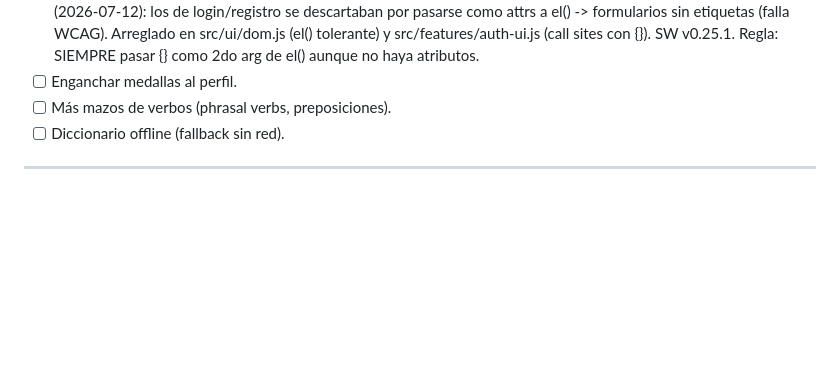
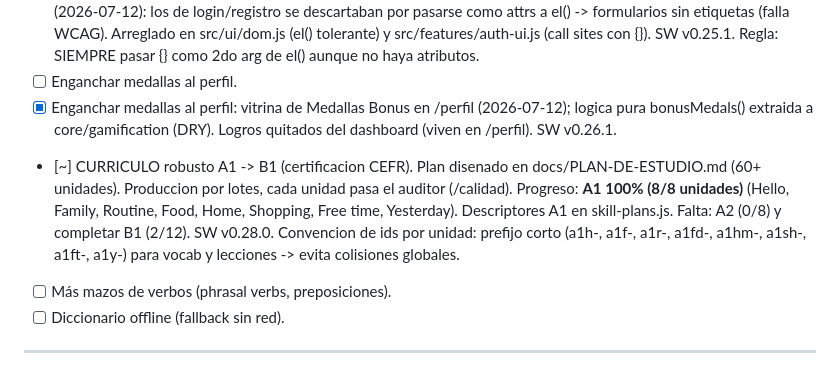
Before and after one commit to joshizaguirrea-hub/learning-UP, a Markdown page: BITACORA.md, the part around the change. GitHub-like rendering; blank space fills up the shorter version.

Commit message:
docs: registrar medallas en perfil y progreso curriculo (A1 100%)

```diff
--- a/BITACORA.md
+++ b/BITACORA.md
@@ -140,6 +140,16 @@ En **Supabase → Authentication → URL Configuration** quedó así:
       src/features/auth-ui.js (call sites con {}). SW v0.25.1. Regla: SIEMPRE
       pasar {} como 2do arg de el() aunque no haya atributos.
 - [ ] Enganchar medallas al perfil.
+- [x] Enganchar medallas al perfil: vitrina de Medallas Bonus en /perfil (2026-07-12);
+      logica pura bonusMedals() extraida a core/gamification (DRY). Logros quitados
+      del dashboard (viven en /perfil). SW v0.26.1.
+- [~] CURRICULO robusto A1 -> B1 (certificacion CEFR). Plan disenado en
+      docs/PLAN-DE-ESTUDIO.md (60+ unidades). Produccion por lotes, cada unidad
+      pasa el auditor (/calidad). Progreso: **A1 100% (8/8 unidades)** (Hello,
+      Family, Routine, Food, Home, Shopping, Free time, Yesterday). Descriptores
+      A1 en skill-plans.js. Falta: A2 (0/8) y completar B1 (2/12). SW v0.28.0.
+      Convencion de ids por unidad: prefijo corto (a1h-, a1f-, a1r-, a1fd-, a1hm-,
+      a1sh-, a1ft-, a1y-) para vocab y lecciones -> evita colisiones globales.
 - [ ] Más mazos de verbos (phrasal verbs, preposiciones).
 - [ ] Diccionario offline (fallback sin red).
 
```
